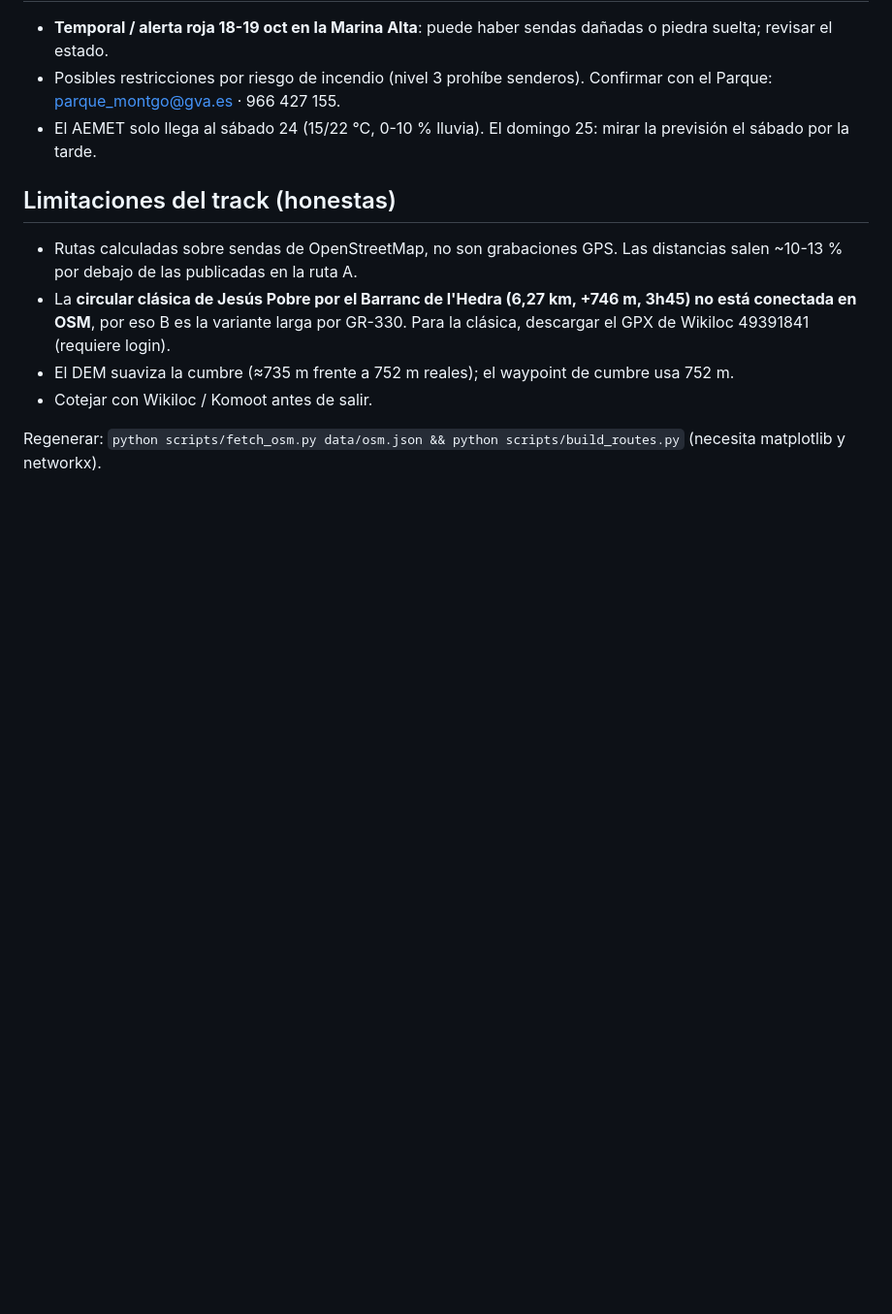
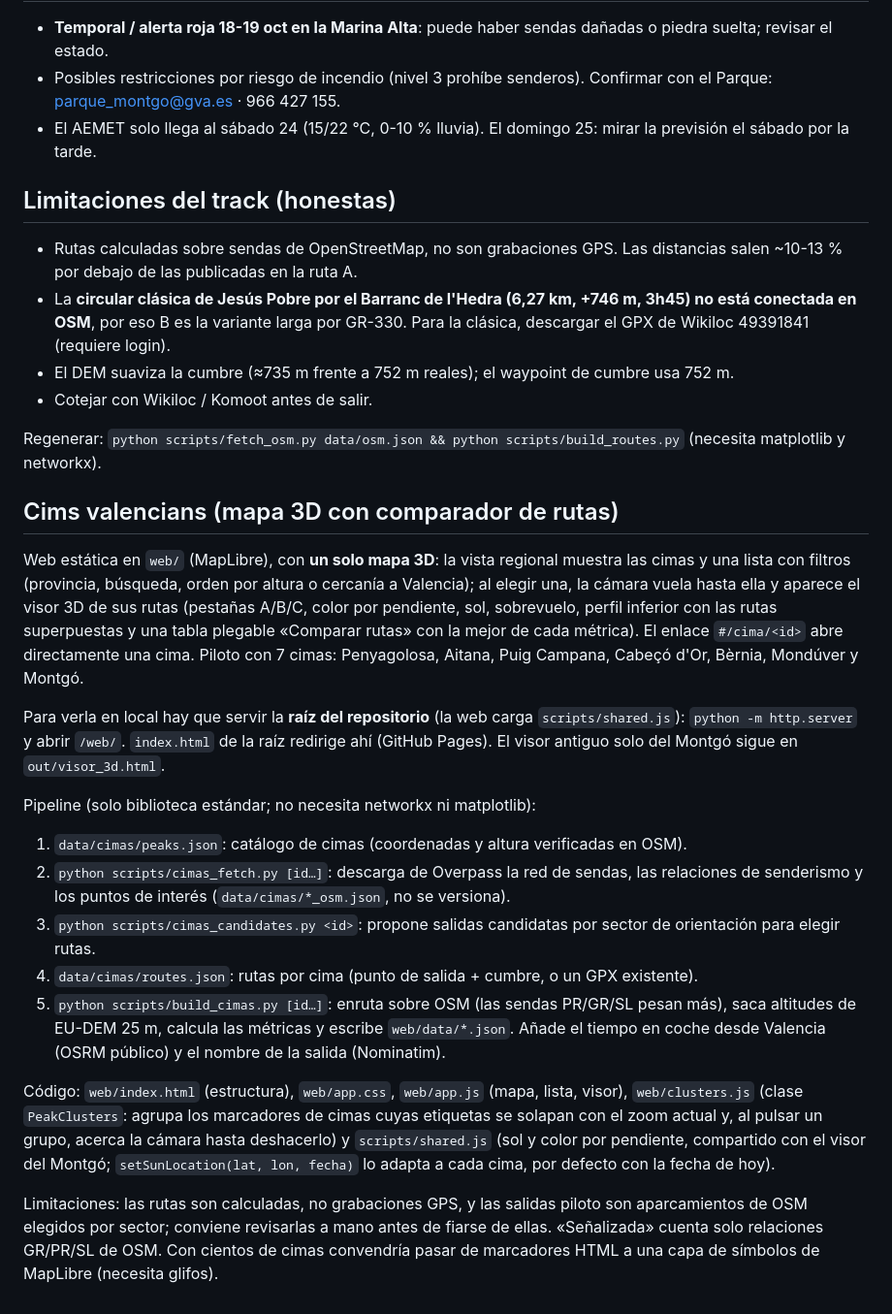
Before and after one commit to marpaal1337/montgo, a Markdown page: README.md, the part around the change. Shown at 97% size. Drawn GitHub-style; blank space fills up the shorter version.

Commit message:
docs: documenta la web de cimas y su pipeline
Co-Authored-By: Claude Sonnet 5.5 <noreply@anthropic.com>

```diff
--- a/README.md
+++ b/README.md
@@ -38,3 +38,20 @@ Archivos: `out/ruta_*.gpx` (track + waypoints), `out/perfil_A|B|C.png`, `out/per
 - Cotejar con Wikiloc / Komoot antes de salir.
 
 Regenerar: `python scripts/fetch_osm.py data/osm.json && python scripts/build_routes.py` (necesita matplotlib y networkx).
+
+## Cims valencians (mapa 3D con comparador de rutas)
+
+Web estática en `web/` (MapLibre), con **un solo mapa 3D**: la vista regional muestra las cimas y una lista con filtros (provincia, búsqueda, orden por altura o cercanía a Valencia); al elegir una, la cámara vuela hasta ella y aparece el visor 3D de sus rutas (pestañas A/B/C, color por pendiente, sol, sobrevuelo, perfil inferior con las rutas superpuestas y una tabla plegable «Comparar rutas» con la mejor de cada métrica). El enlace `#/cima/<id>` abre directamente una cima. Piloto con 7 cimas: Penyagolosa, Aitana, Puig Campana, Cabeçó d'Or, Bèrnia, Mondúver y Montgó.
+
+Para verla en local hay que servir la **raíz del repositorio** (la web carga `scripts/shared.js`): `python -m http.server` y abrir `/web/`. `index.html` de la raíz redirige ahí (GitHub Pages). El visor antiguo solo del Montgó sigue en `out/visor_3d.html`.
+
+Pipeline (solo biblioteca estándar; no necesita networkx ni matplotlib):
+1. `data/cimas/peaks.json`: catálogo de cimas (coordenadas y altura verificadas en OSM).
+2. `python scripts/cimas_fetch.py [id…]`: descarga de Overpass la red de sendas, las relaciones de senderismo y los puntos de interés (`data/cimas/*_osm.json`, no se versiona).
+3. `python scripts/cimas_candidates.py <id>`: propone salidas candidatas por sector de orientación para elegir rutas.
+4. `data/cimas/routes.json`: rutas por cima (punto de salida + cumbre, o un GPX existente).
+5. `python scripts/build_cimas.py [id…]`: enruta sobre OSM (las sendas PR/GR/SL pesan más), saca altitudes de EU-DEM 25 m, calcula las métricas y escribe `web/data/*.json`. Añade el tiempo en coche desde Valencia (OSRM público) y el nombre de la salida (Nominatim).
+
+Código: `web/index.html` (estructura), `web/app.css`, `web/app.js` (mapa, lista, visor), `web/clusters.js` (clase `PeakClusters`: agrupa los marcadores de cimas cuyas etiquetas se solapan con el zoom actual y, al pulsar un grupo, acerca la cámara hasta deshacerlo) y `scripts/shared.js` (sol y color por pendiente, compartido con el visor del Montgó; `setSunLocation(lat, lon, fecha)` lo adapta a cada cima, por defecto con la fecha de hoy).
+
+Limitaciones: las rutas son calculadas, no grabaciones GPS, y las salidas piloto son aparcamientos de OSM elegidos por sector; conviene revisarlas a mano antes de fiarse de ellas. «Señalizada» cuenta solo relaciones GR/PR/SL de OSM. Con cientos de cimas convendría pasar de marcadores HTML a una capa de símbolos de MapLibre (necesita glifos).
```
